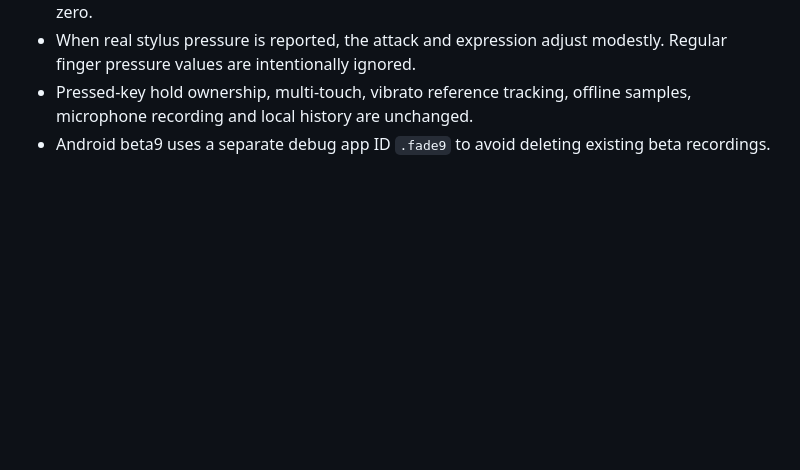
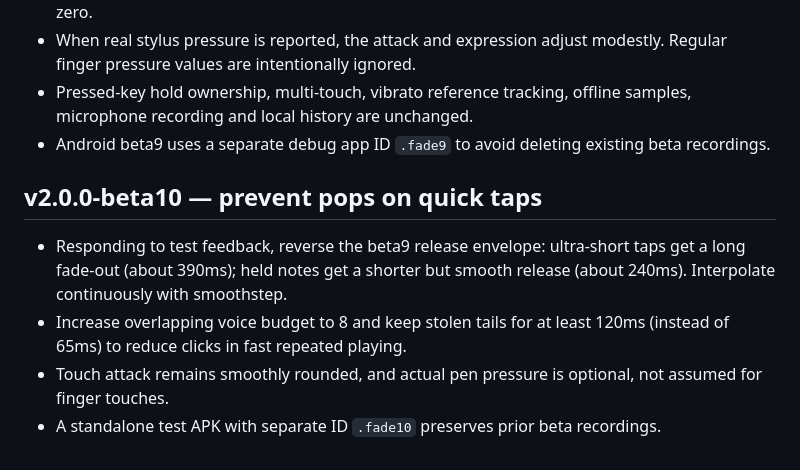
Before and after one commit to sometime1992/voiceline-web, a Markdown page: README.md, the part around the change. Drawn GitHub-style; blank space fills up the shorter version.

Commit message:
test/release: beta10 longer decay for very short piano taps

```diff
--- a/README.md
+++ b/README.md
@@ -78,3 +78,9 @@ The testing package suffix is `.softpiano` and appears as **보이스라인 부
 - When real stylus pressure is reported, the attack and expression adjust modestly. Regular finger pressure values are intentionally ignored.
 - Pressed-key hold ownership, multi-touch, vibrato reference tracking, offline samples, microphone recording and local history are unchanged.
 - Android beta9 uses a separate debug app ID `.fade9` to avoid deleting existing beta recordings.
+
+## v2.0.0-beta10 — prevent pops on quick taps
+- Responding to test feedback, reverse the beta9 release envelope: ultra-short taps get a long fade-out (about 390ms); held notes get a shorter but smooth release (about 240ms). Interpolate continuously with smoothstep.
+- Increase overlapping voice budget to 8 and keep stolen tails for at least 120ms (instead of 65ms) to reduce clicks in fast repeated playing.
+- Touch attack remains smoothly rounded, and actual pen pressure is optional, not assumed for finger touches.
+- A standalone test APK with separate ID `.fade10` preserves prior beta recordings.
```
